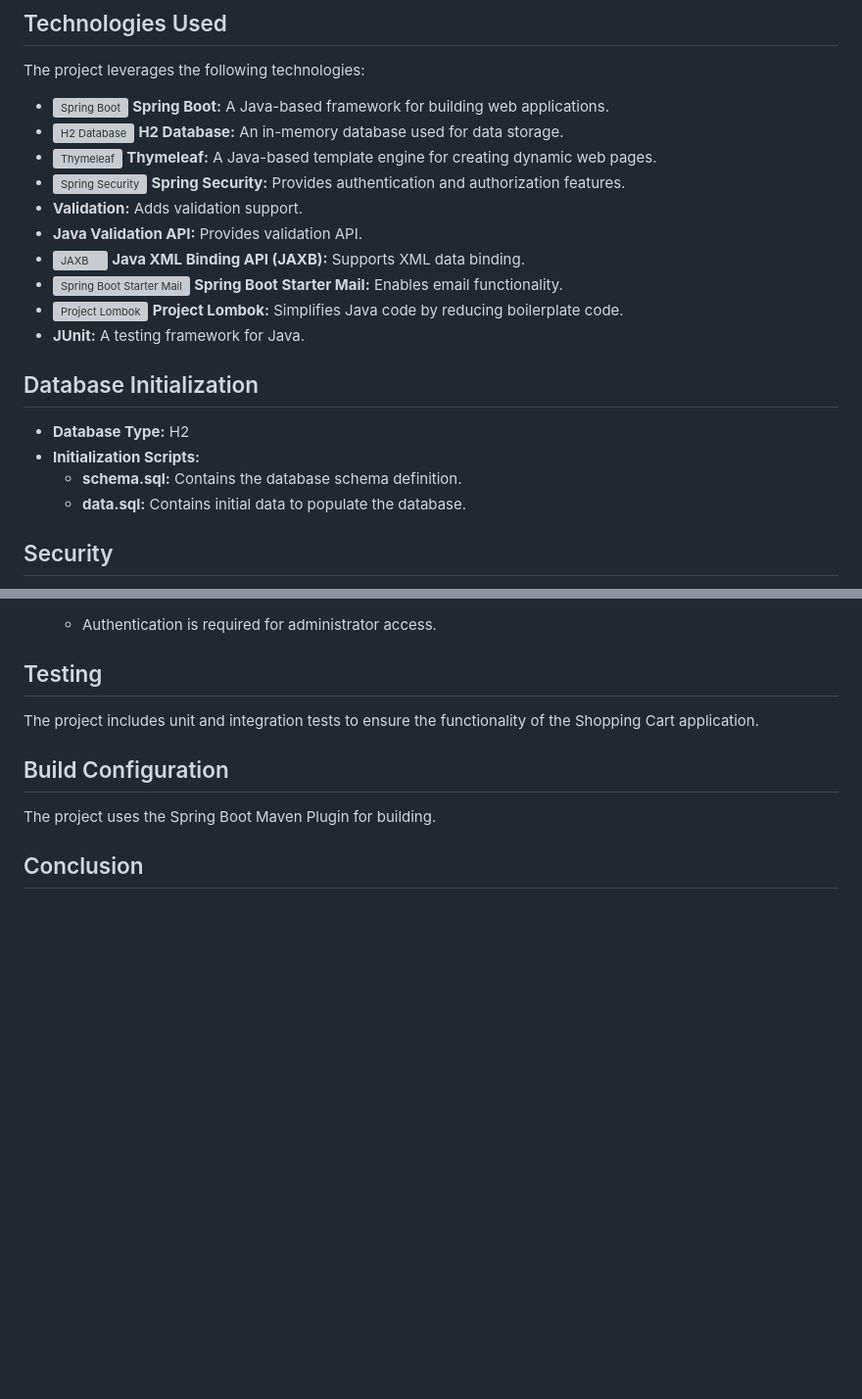
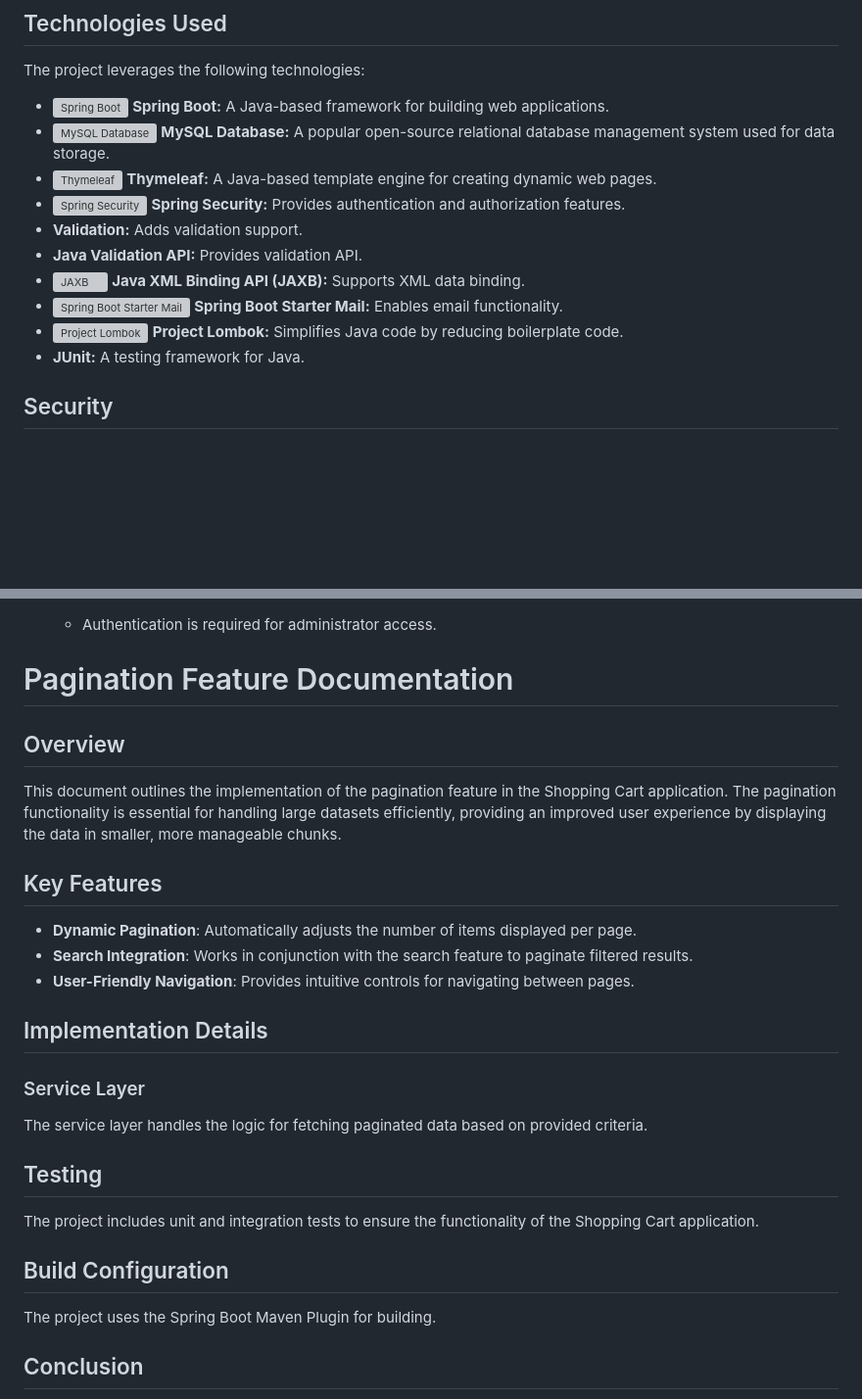
Before and after one commit to billmazio/shopping-cart, a Markdown page: README.md, 2 parts joined by grey strips. Shown at 98% size. Drawn GitHub-style; blank space fills up the shorter version; grey boxes are pictures that could not be loaded.

```diff
--- a/README.md
+++ b/README.md
@@ -9,7 +9,7 @@ This document provides an overview of the Maven Spring Boot project for a Shoppi
 The project leverages the following technologies:
 
 - ![Spring Boot](https://img.icons8.com/color/48/000000/spring-logo.png) **Spring Boot:** A Java-based framework for building web applications.
-- ![H2 Database](https://img.icons8.com/color/48/000000/database-restore.png) **H2 Database:** An in-memory database used for data storage.
+- ![MySQL Database](https://img.icons8.com/color/48/000000/mysql-logo.png) **MySQL Database:** A popular open-source relational database management system used for data storage.
 - ![Thymeleaf](https://img.icons8.com/color/48/000000/thymeleaf.png) **Thymeleaf:** A Java-based template engine for creating dynamic web pages.
 - ![Spring Security](https://img.icons8.com/color/48/000000/lock.png) **Spring Security:** Provides authentication and authorization features.
 -  **Validation:** Adds validation support.
@@ -19,12 +19,6 @@ The project leverages the following technologies:
 - ![Project Lombok](https://img.icons8.com/color/48/000000/l.png) **Project Lombok:** Simplifies Java code by reducing boilerplate code.
 -  **JUnit:** A testing framework for Java.
 
-## Database Initialization
-
-- **Database Type:** H2
-- **Initialization Scripts:**
-  - **schema.sql:** Contains the database schema definition.
-  - **data.sql:** Contains initial data to populate the database.
 
 ## Security
 
@@ -55,5 +50,19 @@ The project leverages the following technologies:
   - Authentication is required for administrator access.
 
+# Pagination Feature Documentation
+
+## Overview
+This document outlines the implementation of the pagination feature in the Shopping Cart application. The pagination functionality is essential for handling large datasets efficiently, providing an improved user experience by displaying the data in smaller, more manageable chunks.
+
+## Key Features
+- **Dynamic Pagination**: Automatically adjusts the number of items displayed per page.
+- **Search Integration**: Works in conjunction with the search feature to paginate filtered results.
+- **User-Friendly Navigation**: Provides intuitive controls for navigating between pages.
+
+## Implementation Details
+
+### Service Layer
+The service layer handles the logic for fetching paginated data based on provided criteria.
 
 ## Testing
 
```
Also changed, not shown: other parts of README.md (+9 -8 lines).
